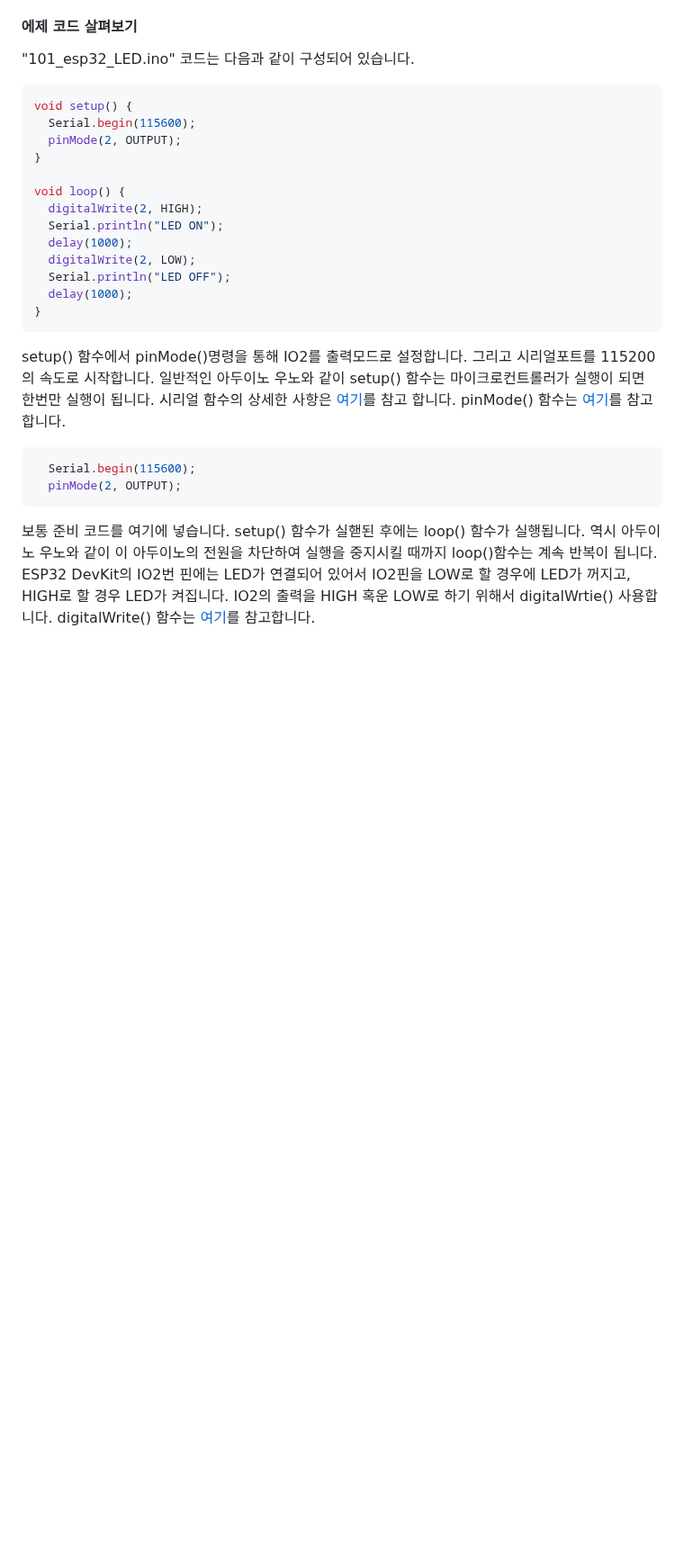
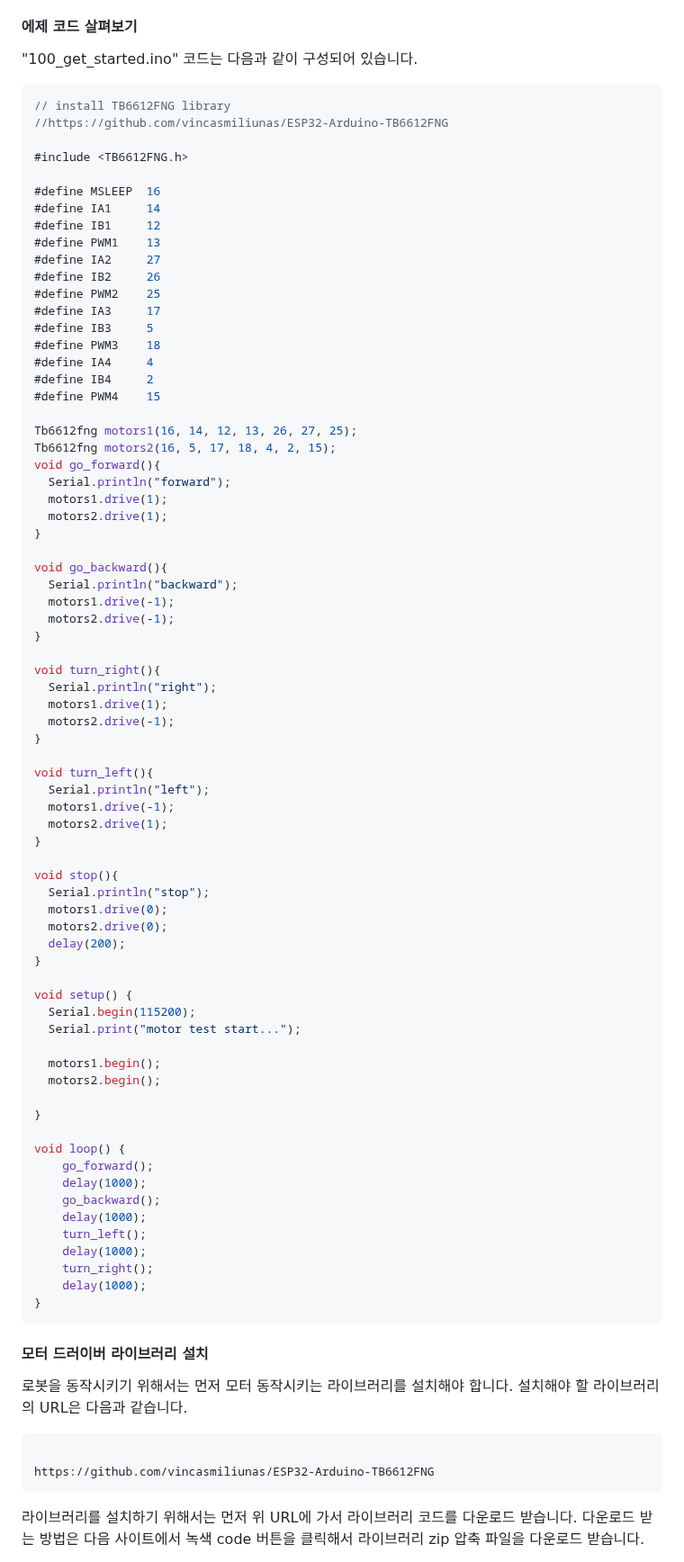
Before and after one commit to JD-edu/JD_robot_platform, a Markdown page: 커리큘럼문서/get_started.md, the part around one of its changes. Shown at 90% size. Rendered like a GitHub page; blank space fills up the shorter version.

````diff
--- a/커리큘럼문서/get_started.md
+++ b/커리큘럼문서/get_started.md
@@ -34,30 +34,88 @@ ESP32는 다양한 모듈과 보드가 존재하기 대문에 우리가 사용
 이제 개발환경 셋업이 끝이 났으므로 예제 코드를 한번 돌려보기로 하겠습니다. 깃허브에서 다운로드 받은 소스코드 중에서 "101_esp32_LED" 폴더에 101_esp32_LED.ino 소스코드 파일을 아두이노 IDE ***파일 -> 열기***  로 엽니다. 이 소스코드는 ESP32 DevKit에 IO2번에 연결되어 있는 LED를 on-off 해주는 코드 입니다.
 
 #### 에제 코드 살펴보기
-"101_esp32_LED.ino" 코드는 다음과 같이 구성되어 있습니다.
+"100_get_started.ino" 코드는 다음과 같이 구성되어 있습니다.
 
 ```C
+// install TB6612FNG library
+//https://github.com/vincasmiliunas/ESP32-Arduino-TB6612FNG
+
+#include <TB6612FNG.h>
+
+#define MSLEEP  16
+#define IA1     14
+#define IB1     12
+#define PWM1    13
+#define IA2     27
+#define IB2     26
+#define PWM2    25
+#define IA3     17
+#define IB3     5
+#define PWM3    18
+#define IA4     4
+#define IB4     2
+#define PWM4    15
+
+Tb6612fng motors1(16, 14, 12, 13, 26, 27, 25);
+Tb6612fng motors2(16, 5, 17, 18, 4, 2, 15);
+void go_forward(){
+  Serial.println("forward");
+  motors1.drive(1);
+  motors2.drive(1);
+}
+
+void go_backward(){
+  Serial.println("backward");
+  motors1.drive(-1);
+  motors2.drive(-1);
+}
+
+void turn_right(){
+  Serial.println("right");
+  motors1.drive(1);
+  motors2.drive(-1);
+}
+
+void turn_left(){
+  Serial.println("left");
+  motors1.drive(-1);
+  motors2.drive(1);
+}
+
+void stop(){
+  Serial.println("stop");
+  motors1.drive(0);
+  motors2.drive(0);
+  delay(200);
+}
+
 void setup() {
-  Serial.begin(115600);
-  pinMode(2, OUTPUT);
+  Serial.begin(115200);
+  Serial.print("motor test start...");
+
+  motors1.begin();
+  motors2.begin();
+
 }
 
 void loop() {
-  digitalWrite(2, HIGH);
-  Serial.println("LED ON");
-  delay(1000);
-  digitalWrite(2, LOW);
-  Serial.println("LED OFF");
-  delay(1000);
+    go_forward();
+    delay(1000);
+    go_backward();
+    delay(1000);
+    turn_left();
+    delay(1000);
+    turn_right();
+    delay(1000);
 }
 ```
 
-setup() 함수에서 pinMode()명령을 통해 IO2를 출력모드로 설정합니다. 그리고 시리얼포트를 115200의 속도로 시작합니다. 일반적인 아두이노 우노와 같이 setup() 함수는 마이크로컨트롤러가 실행이 되면 한번만 실행이 됩니다. 시리얼 함수의 상세한 사항은 [여기](https://www.arduino.cc/reference/ko/language/functions/communication/serial/)를 참고 합니다. pinMode() 함수는 [여기](https://www.arduino.cc/reference/ko/language/functions/digital-io/pinmode/)를 참고합니다.
+#### 모터 드러이버 라이브러리 설치
+로봇을 동작시키기 위해서는 먼저 모터 동작시키는 라이브러리를 설치해야 합니다. 설치해야 할 라이브러리의 URL은 다음과 같습니다.
 
-```C
-  Serial.begin(115600);
-  pinMode(2, OUTPUT);
-```
+<pre><code>
+https://github.com/vincasmiliunas/ESP32-Arduino-TB6612FNG
+</code></pre>
 
-보통 준비 코드를 여기에 넣습니다. setup() 함수가 실핻된 후에는 loop() 함수가 실행됩니다. 역시 아두이노 우노와 같이 이 아두이노의 전원을 차단하여 실행을 중지시킬 때까지 loop()함수는 계속 반복이 됩니다. ESP32 DevKit의 IO2번 핀에는 LED가 연결되어 있어서 IO2핀을 LOW로 할 경우에 LED가 꺼지고, HIGH로 할 경우 LED가 켜집니다. IO2의 출력을 HIGH 혹운 LOW로 하기 위해서 digitalWrtie() 사용합니다. digitalWrite() 함수는 [여기](https://www.arduino.cc/reference/ko/language/functions/digital-io/digitalwrite/)를 참고합니다.
+라이브러리를 설치하기 위해서는 먼저 위 URL에 가서 라이브러리 코드를 다운로드 받습니다. 다운로드 받는 방법은 다음 사이트에서 녹색 code 버튼을 클릭해서 라이브러리 zip 압축 파일을 다운로드 받습니다.
 
````
Also changed, not shown: other parts of 커리큘럼문서/get_started.md (+8 -8 lines).
